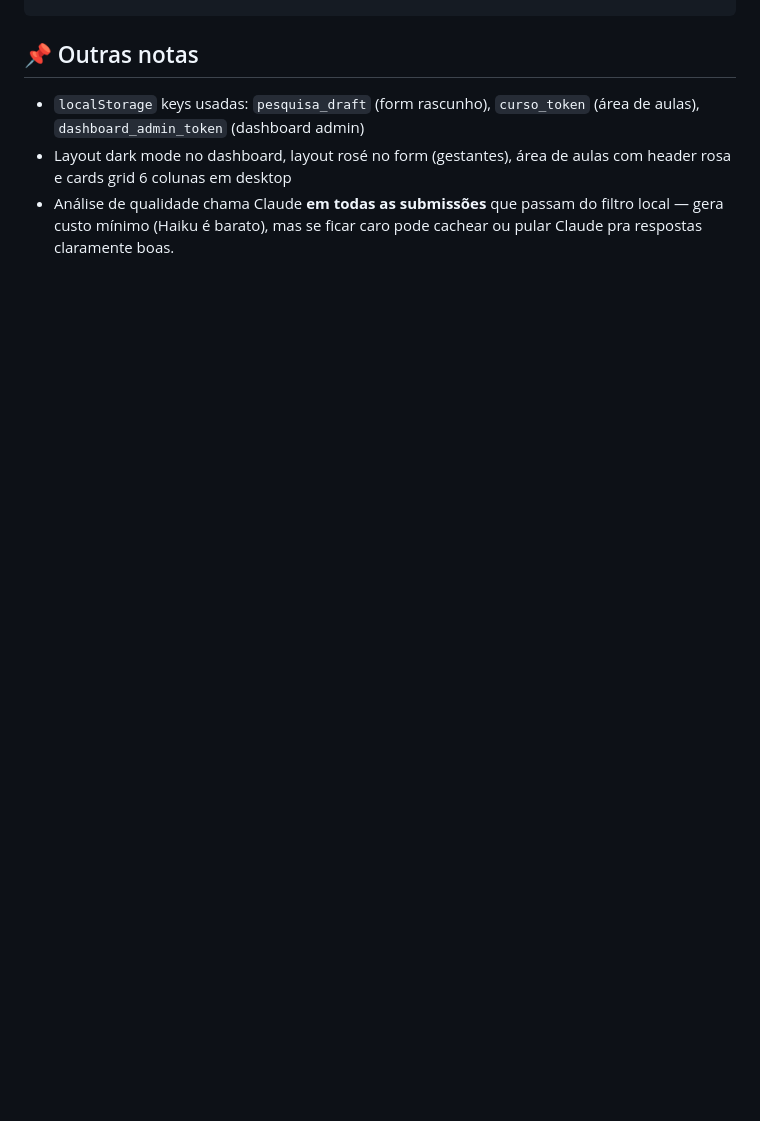
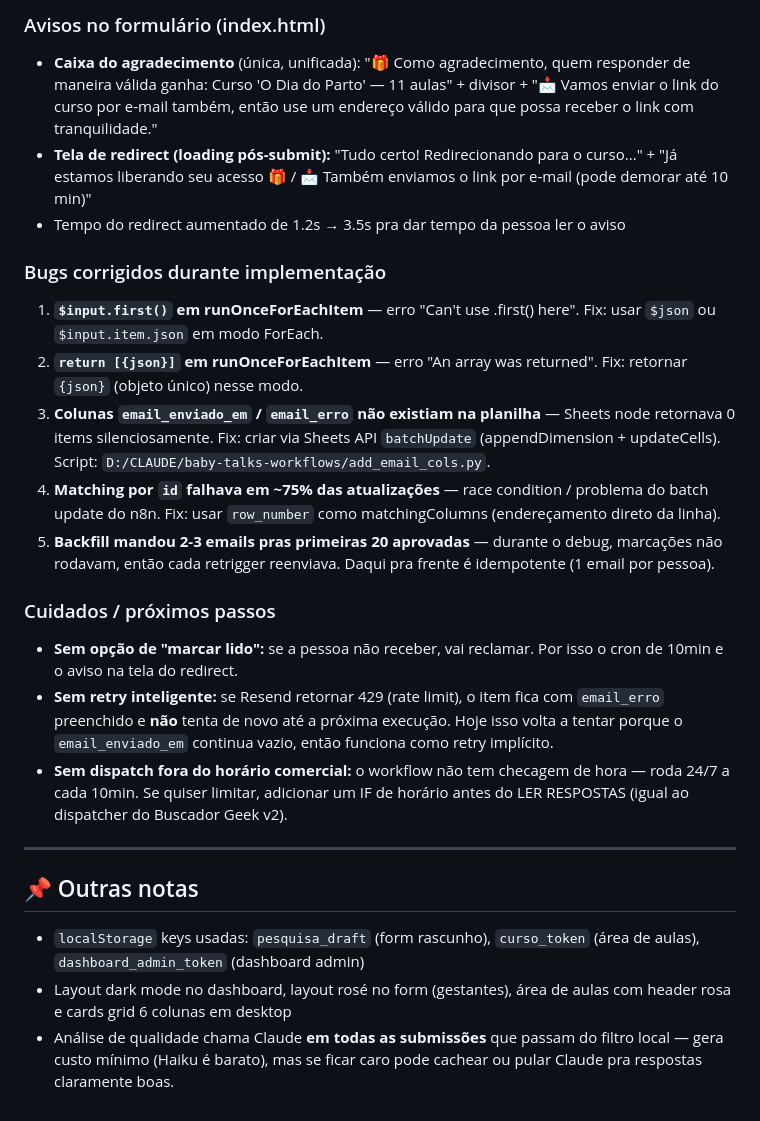
Before and after one commit to brunotropolis/baby-talks-pesquisa, a Markdown page: CLAUDE.md, the part around one of its changes. Drawn GitHub-style; blank space fills up the shorter version.

Commit message:
docs: documenta sistema de envio de email via Resend

```diff
--- a/CLAUDE.md
+++ b/CLAUDE.md
@@ -265,3 +321,22 @@ curl https://n8n-n8n.xktssy.easypanel.host/webhook/pesquisa-dashboard?public=1
+### Avisos no formulário (index.html)
+- **Caixa do agradecimento** (única, unificada): "🎁 Como agradecimento, quem responder de maneira válida ganha: Curso 'O Dia do Parto' — 11 aulas" + divisor + "📩 Vamos enviar o link do curso por e-mail também, então use um endereço válido para que possa receber o link com tranquilidade."
+- **Tela de redirect (loading pós-submit):** "Tudo certo! Redirecionando para o curso..." + "Já estamos liberando seu acesso 🎁 / 📩 Também enviamos o link por e-mail (pode demorar até 10 min)"
+- Tempo do redirect aumentado de 1.2s → 3.5s pra dar tempo da pessoa ler o aviso
+
+### Bugs corrigidos durante implementação
+1. **`$input.first()` em runOnceForEachItem** — erro "Can't use .first() here". Fix: usar `$json` ou `$input.item.json` em modo ForEach.
+2. **`return [{json}]` em runOnceForEachItem** — erro "An array was returned". Fix: retornar `{json}` (objeto único) nesse modo.
+3. **Colunas `email_enviado_em` / `email_erro` não existiam na planilha** — Sheets node retornava 0 items silenciosamente. Fix: criar via Sheets API `batchUpdate` (appendDimension + updateCells). Script: `D:/CLAUDE/baby-talks-workflows/add_email_cols.py`.
+4. **Matching por `id` falhava em ~75% das atualizações** — race condition / problema do batch update do n8n. Fix: usar `row_number` como matchingColumns (endereçamento direto da linha).
+5. **Backfill mandou 2-3 emails pras primeiras 20 aprovadas** — durante o debug, marcações não rodavam, então cada retrigger reenviava. Daqui pra frente é idempotente (1 email por pessoa).
+
+### Cuidados / próximos passos
+- **Sem opção de "marcar lido":** se a pessoa não receber, vai reclamar. Por isso o cron de 10min e o aviso na tela do redirect.
+- **Sem retry inteligente:** se Resend retornar 429 (rate limit), o item fica com `email_erro` preenchido e **não** tenta de novo até a próxima execução. Hoje isso volta a tentar porque o `email_enviado_em` continua vazio, então funciona como retry implícito.
+- **Sem dispatch fora do horário comercial:** o workflow não tem checagem de hora — roda 24/7 a cada 10min. Se quiser limitar, adicionar um IF de horário antes do LER RESPOSTAS (igual ao dispatcher do Buscador Geek v2).
+
+---
+
 ## 📌 Outras notas
 
 - `localStorage` keys usadas: `pesquisa_draft` (form rascunho), `curso_token` (área de aulas), `dashboard_admin_token` (dashboard admin)
```
Also changed, not shown: other parts of CLAUDE.md (+56 -0 lines).
